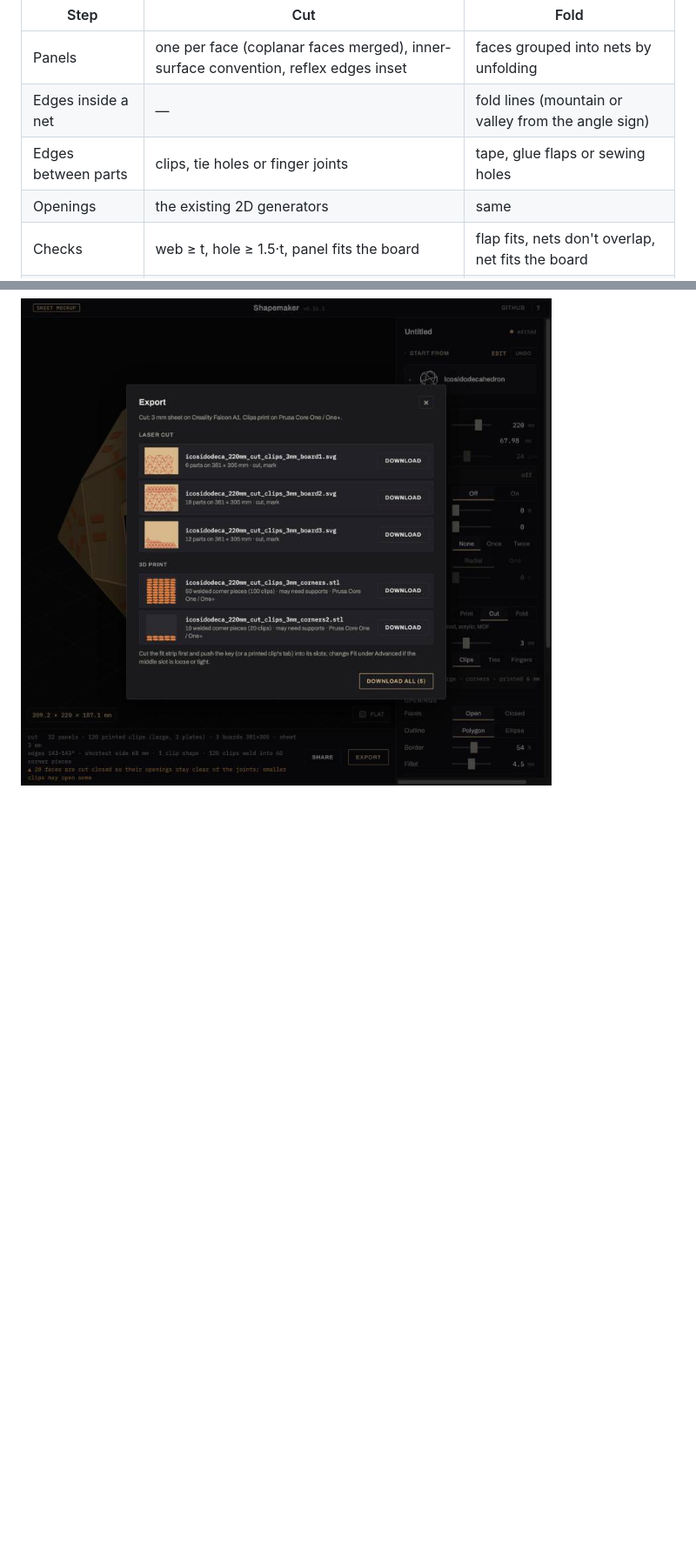
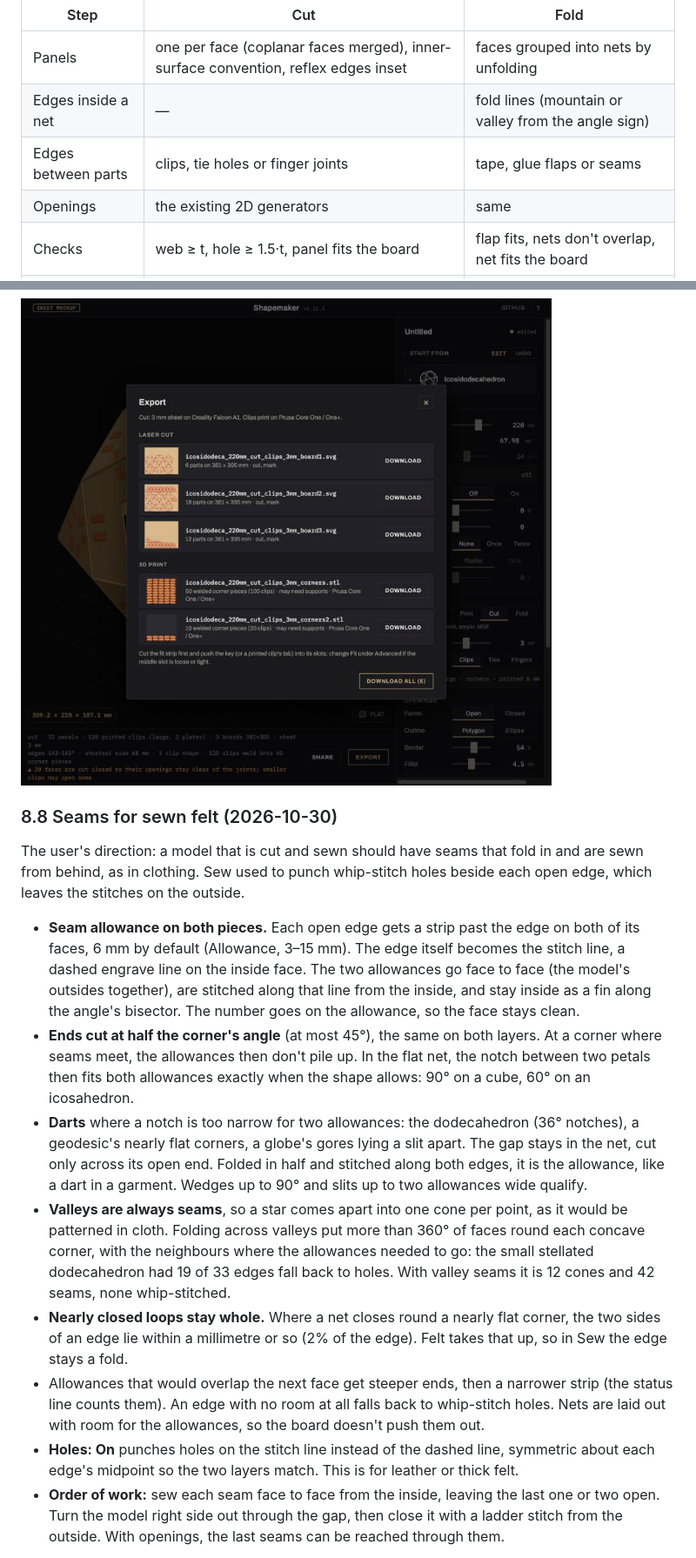
Before and after one commit to somebox/shapemaker, a Markdown page: docs/LASER_RESEARCH.md, 2 parts joined by grey strips. Shown at 87% size. Drawn GitHub-style; blank space fills up the shorter version.

```diff
--- a/docs/LASER_RESEARCH.md
+++ b/docs/LASER_RESEARCH.md
@@ -421,7 +421,7 @@ and the boards. The work divides like this:
 |---|---|---|
 | Panels | one per face (coplanar faces merged), inner-surface convention, reflex edges inset | faces grouped into nets by unfolding |
 | Edges inside a net | — | fold lines (mountain or valley from the angle sign) |
-| Edges between parts | clips, tie holes or finger joints | tape, glue flaps or sewing holes |
+| Edges between parts | clips, tie holes or finger joints | tape, glue flaps or seams |
 | Openings | the existing 2D generators | same |
 | Checks | web ≥ t, hole ≥ 1.5·t, panel fits the board | flap fits, nets don't overlap, net fits the board |
 | Layout | shelf packing of min-area rectangles | one net per board where possible, otherwise split |
@@ -610,3 +610,46 @@ cut and print files together.
 
 ![The Export dialog in Cut mode: three laser boards and two plates of welded corner pieces](laser/images/mockup-export.jpg)
 
+### 8.8 Seams for sewn felt (2026-10-30)
+
+The user's direction: a model that is cut and sewn should have seams that
+fold in and are sewn from behind, as in clothing. Sew used to punch whip-stitch
+holes beside each open edge, which leaves the stitches on the outside.
+
+- **Seam allowance on both pieces.** Each open edge gets a strip past the
+  edge on both of its faces, 6 mm by default (Allowance, 3–15 mm). The edge
+  itself becomes the stitch line, a dashed engrave line on the inside face.
+  The two allowances go face to face (the model's outsides together), are
+  stitched along that line from the inside, and stay inside as a fin along
+  the angle's bisector. The number goes on the allowance, so the face stays
+  clean.
+- **Ends cut at half the corner's angle** (at most 45°), the same on both
+  layers. At a corner where seams meet, the allowances then don't pile up.
+  In the flat net, the notch between two petals then fits both allowances
+  exactly when the shape allows: 90° on a cube, 60° on an icosahedron.
+- **Darts** where a notch is too narrow for two allowances: the dodecahedron
+  (36° notches), a geodesic's nearly flat corners, a globe's gores lying a
+  slit apart. The gap stays in the net, cut only across its open end. Folded
+  in half and stitched along both edges, it is the allowance, like a dart in
+  a garment. Wedges up to 90° and slits up to two allowances wide qualify.
+- **Valleys are always seams**, so a star comes apart into one cone per
+  point, as it would be patterned in cloth. Folding across valleys put more
+  than 360° of faces round each concave corner, with the neighbours where the
+  allowances needed to go: the small stellated dodecahedron had 19 of 33
+  edges fall back to holes. With valley seams it is 12 cones and 42 seams,
+  none whip-stitched.
+- **Nearly closed loops stay whole.** Where a net closes round a nearly flat
+  corner, the two sides of an edge lie within a millimetre or so (2% of the
+  edge). Felt takes that up, so in Sew the edge stays a fold.
+- Allowances that would overlap the next face get steeper ends, then a
+  narrower strip (the status line counts them). An edge with no room at all
+  falls back to whip-stitch holes. Nets are laid out with room for the
+  allowances, so the board doesn't push them out.
+- **Holes: On** punches holes on the stitch line instead of the dashed line,
+  symmetric about each edge's midpoint so the two layers match. This is for
+  leather or thick felt.
+- **Order of work:** sew each seam face to face from the inside, leaving the
+  last one or two open. Turn the model right side out through the gap, then
+  close it with a ladder stitch from the outside. With openings, the last
+  seams can be reached through them.
+
```
Also changed, not shown: other parts of docs/LASER_RESEARCH.md (+24 -6 lines), docs/laser/images/dart-inside.png (added), docs/laser/images/felt-geodesic-cutaway-seams.png (added), docs/laser/images/felt-geodesic-cutaway-stitches.png (deleted), docs/laser/images/seam-inside.png (added), docs/laser/images/whip-stitch-inside.png (deleted), 8 other files.
